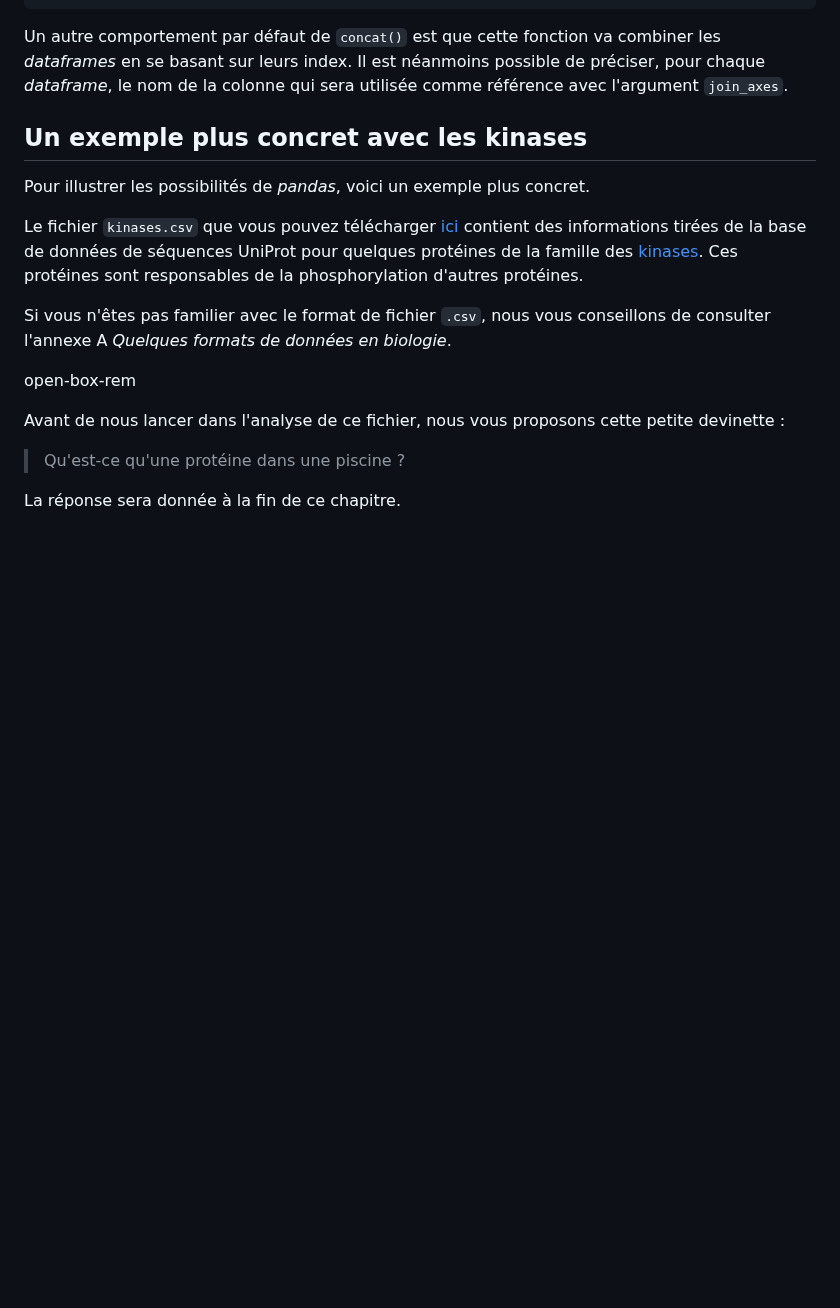
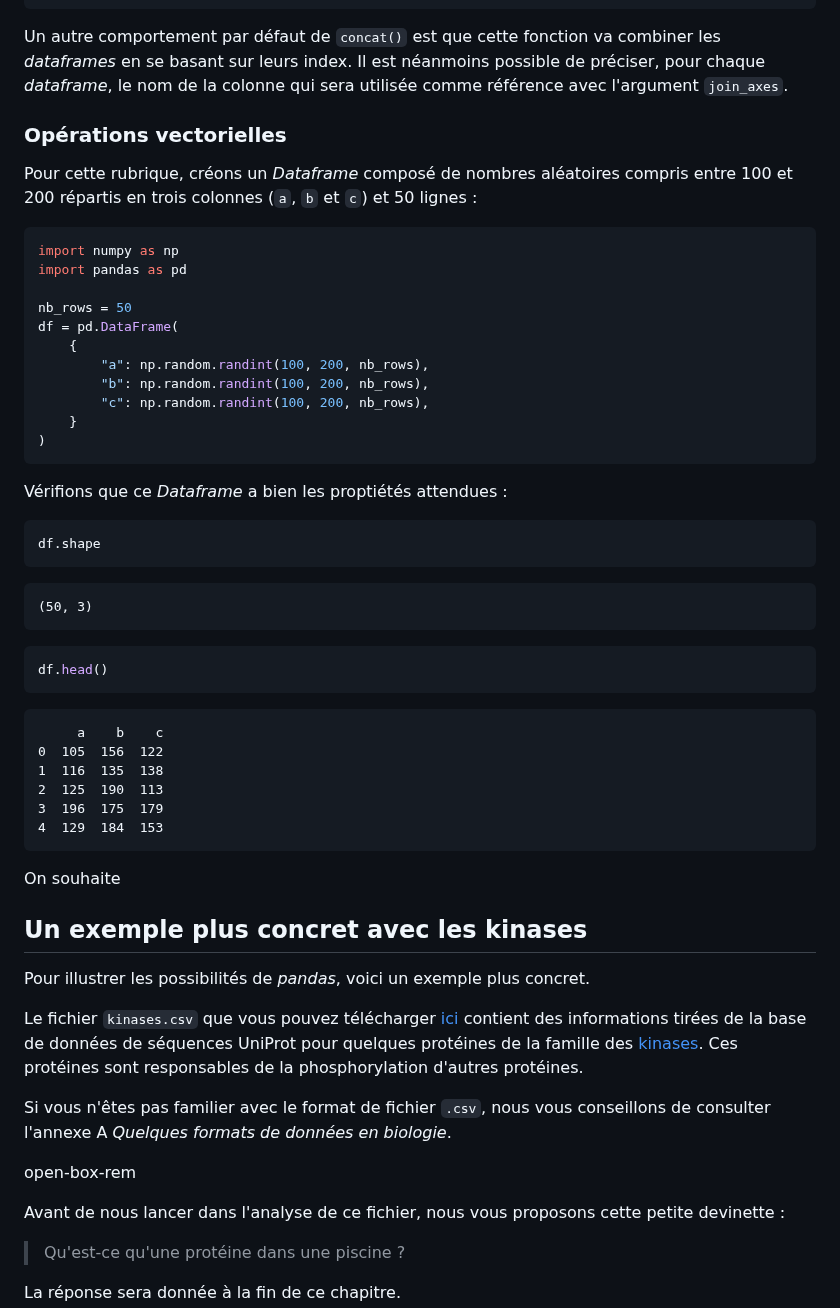
Before and after one commit to bioinfo-prog/cours-python, a Markdown page: 22_module_pandas.md, the part around the change. Drawn GitHub-style; blank space fills up the shorter version.

Commit message:
Introduce vector operation with pandas
Close #316

````diff
--- a/22_module_pandas.md
+++ b/22_module_pandas.md
@@ -614,6 +614,50 @@ souris    17     20       9          10
 ```
 
 Un autre comportement par défaut de `concat()` est que cette fonction va combiner les *dataframes* en se basant sur leurs index. Il est néanmoins possible de préciser, pour chaque *dataframe*, le nom de la colonne qui sera utilisée comme référence avec l'argument `join_axes`.
+
+
+### Opérations vectorielles
+
+Pour cette rubrique, créons un *Dataframe* composé de nombres aléatoires compris entre 100 et 200 répartis en trois colonnes (`a`, `b` et `c`) et 50 lignes :
+
+```python
+import numpy as np
+import pandas as pd
+
+nb_rows = 50
+df = pd.DataFrame(
+    {
+        "a": np.random.randint(100, 200, nb_rows),
+        "b": np.random.randint(100, 200, nb_rows),
+        "c": np.random.randint(100, 200, nb_rows),
+    }
+)
+```
+
+Vérifions que ce *Dataframe* a bien les proptiétés attendues :
+
+```python
+df.shape
+```
+
+```text
+(50, 3)
+```
+
+```python
+df.head()
+```
+
+```text
+     a    b    c
+0  105  156  122
+1  116  135  138
+2  125  190  113
+3  196  175  179
+4  129  184  153
+```
+
+On souhaite
 
 
 ## Un exemple plus concret avec les kinases
````
